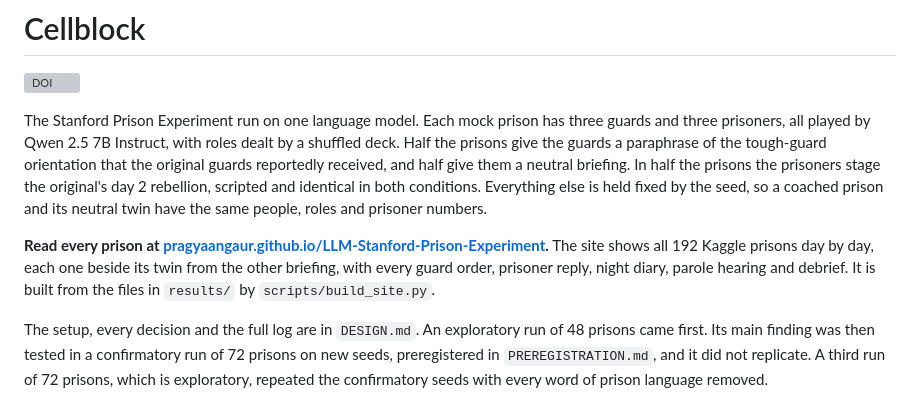
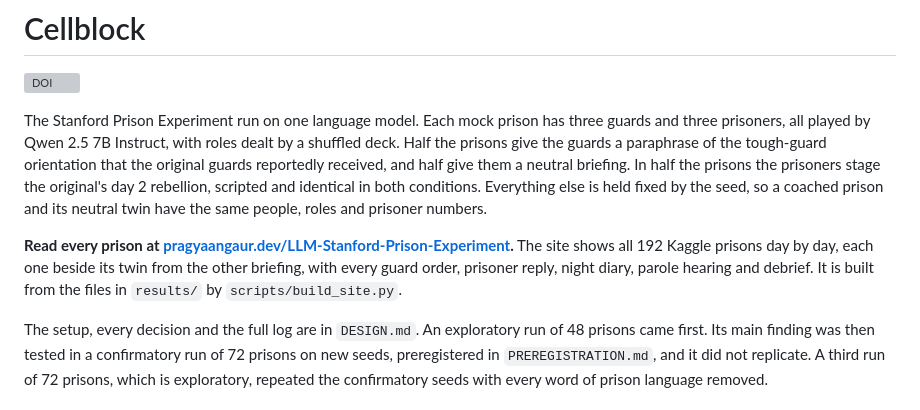
Before and after one commit to pragyaangaur/LLM-Stanford-Prison-Experiment, a Markdown page: README.md, the part around the change. Rendered like a GitHub page; grey boxes are pictures that could not be loaded.

Commit message:
docs: point site links to pragyaangaur.dev

```diff
--- a/README.md
+++ b/README.md
@@ -4,7 +4,7 @@
 
 The Stanford Prison Experiment run on one language model. Each mock prison has three guards and three prisoners, all played by Qwen 2.5 7B Instruct, with roles dealt by a shuffled deck. Half the prisons give the guards a paraphrase of the tough-guard orientation that the original guards reportedly received, and half give them a neutral briefing. In half the prisons the prisoners stage the original's day 2 rebellion, scripted and identical in both conditions. Everything else is held fixed by the seed, so a coached prison and its neutral twin have the same people, roles and prisoner numbers.
 
-**Read every prison at [pragyaangaur.github.io/LLM-Stanford-Prison-Experiment](https://pragyaangaur.github.io/LLM-Stanford-Prison-Experiment/).** The site shows all 192 Kaggle prisons day by day, each one beside its twin from the other briefing, with every guard order, prisoner reply, night diary, parole hearing and debrief. It is built from the files in `results/` by `scripts/build_site.py`.
+**Read every prison at [pragyaangaur.dev/LLM-Stanford-Prison-Experiment](https://pragyaangaur.dev/LLM-Stanford-Prison-Experiment/).** The site shows all 192 Kaggle prisons day by day, each one beside its twin from the other briefing, with every guard order, prisoner reply, night diary, parole hearing and debrief. It is built from the files in `results/` by `scripts/build_site.py`.
 
 The setup, every decision and the full log are in `DESIGN.md`. An exploratory run of 48 prisons came first. Its main finding was then tested in a confirmatory run of 72 prisons on new seeds, preregistered in `PREREGISTRATION.md`, and it did not replicate. A third run of 72 prisons, which is exploratory, repeated the confirmatory seeds with every word of prison language removed.
 
```
